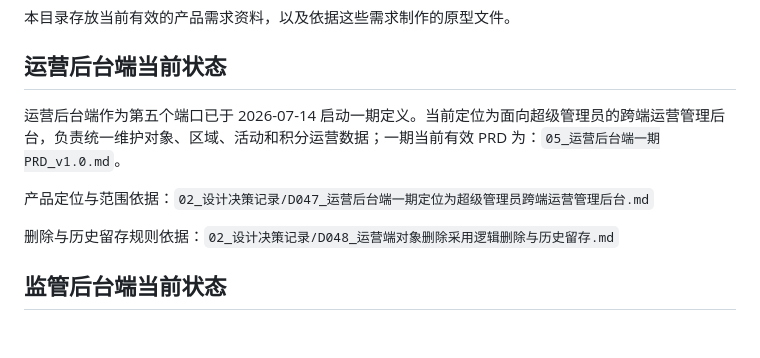
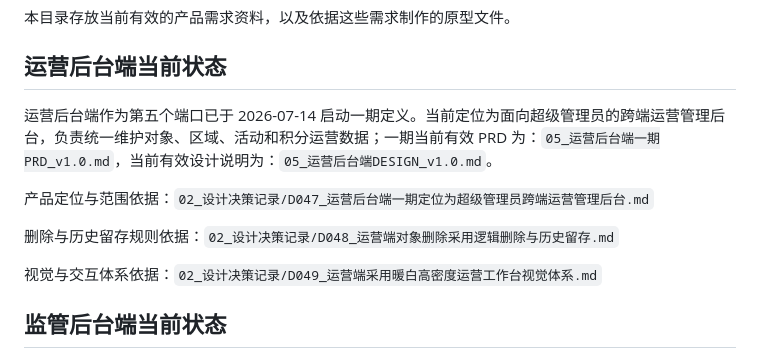
Before and after one commit to Kongsky77/doggy_management_system, a Markdown page: 01_项目PRD及开发/README.md, the part around the change. GitHub-like rendering; blank space fills up the shorter version.

```diff
--- a/01_项目PRD及开发/README.md
+++ b/01_项目PRD及开发/README.md
@@ -4,11 +4,13 @@
 
 ## 运营后台端当前状态
 
-运营后台端作为第五个端口已于 2026-07-14 启动一期定义。当前定位为面向超级管理员的跨端运营管理后台，负责统一维护对象、区域、活动和积分运营数据；一期当前有效 PRD 为：`05_运营后台端一期PRD_v1.0.md`。
+运营后台端作为第五个端口已于 2026-07-14 启动一期定义。当前定位为面向超级管理员的跨端运营管理后台，负责统一维护对象、区域、活动和积分运营数据；一期当前有效 PRD 为：`05_运营后台端一期PRD_v1.0.md`，当前有效设计说明为：`05_运营后台端DESIGN_v1.0.md`。
 
 产品定位与范围依据：`02_设计决策记录/D047_运营后台端一期定位为超级管理员跨端运营管理后台.md`
 
 删除与历史留存规则依据：`02_设计决策记录/D048_运营端对象删除采用逻辑删除与历史留存.md`
+
+视觉与交互体系依据：`02_设计决策记录/D049_运营端采用暖白高密度运营工作台视觉体系.md`
 
 ## 监管后台端当前状态
 
```
Also changed, not shown: 01_项目PRD及开发/05_运营后台端DESIGN_v1.0.md (added, +254 -0 lines), 02_设计决策记录/D049_运营端采用暖白高密度运营工作台视觉体系.md (added, +55 -0 lines).
